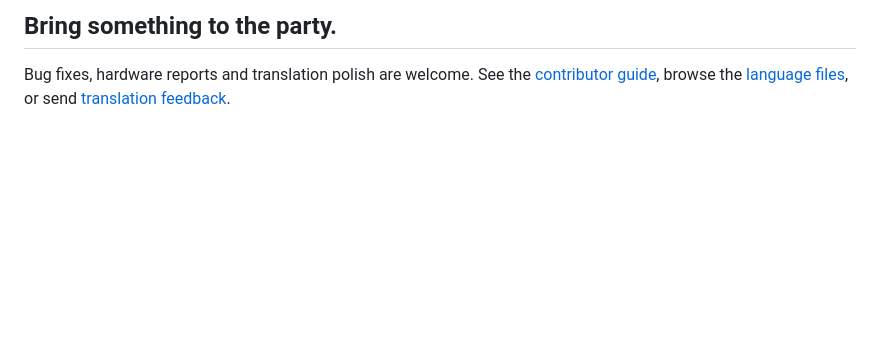
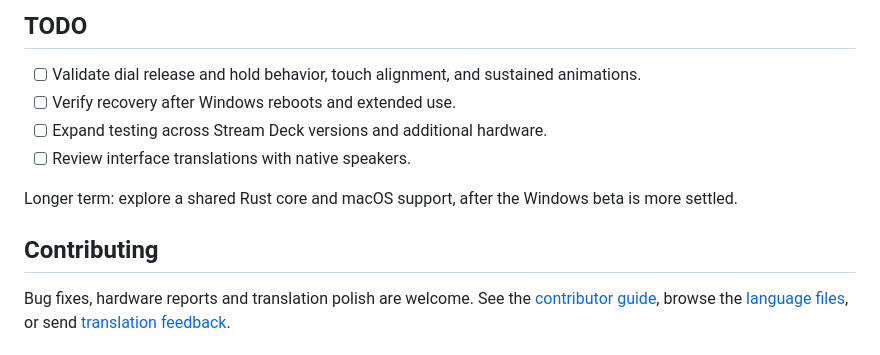
Before and after one commit to restarea92/hellgato, a Markdown page: README.md, the part around one of its changes. GitHub-like rendering; blank space fills up the shorter version.

```diff
--- a/README.md
+++ b/README.md
@@ -46,5 +59,14 @@ Found a gremlin? [Open an issue](https://github.com/restarea92/hellgato/issues)
 
-## Bring something to the party.
+## TODO
+
+- [ ] Validate dial release and hold behavior, touch alignment, and sustained animations.
+- [ ] Verify recovery after Windows reboots and extended use.
+- [ ] Expand testing across Stream Deck versions and additional hardware.
+- [ ] Review interface translations with native speakers.
+
+Longer term: explore a shared Rust core and macOS support, after the Windows beta is more settled.
+
+## Contributing
 
 Bug fixes, hardware reports and translation polish are welcome. See the [contributor guide](docs/guide.md#contributing), browse the [language files](app/locales), or send [translation feedback](https://github.com/restarea92/hellgato/issues/new?template=translation.yml).
 
```
Also changed, not shown: other parts of README.md (+23 -10 lines), docs/images/app-window.png (added).
